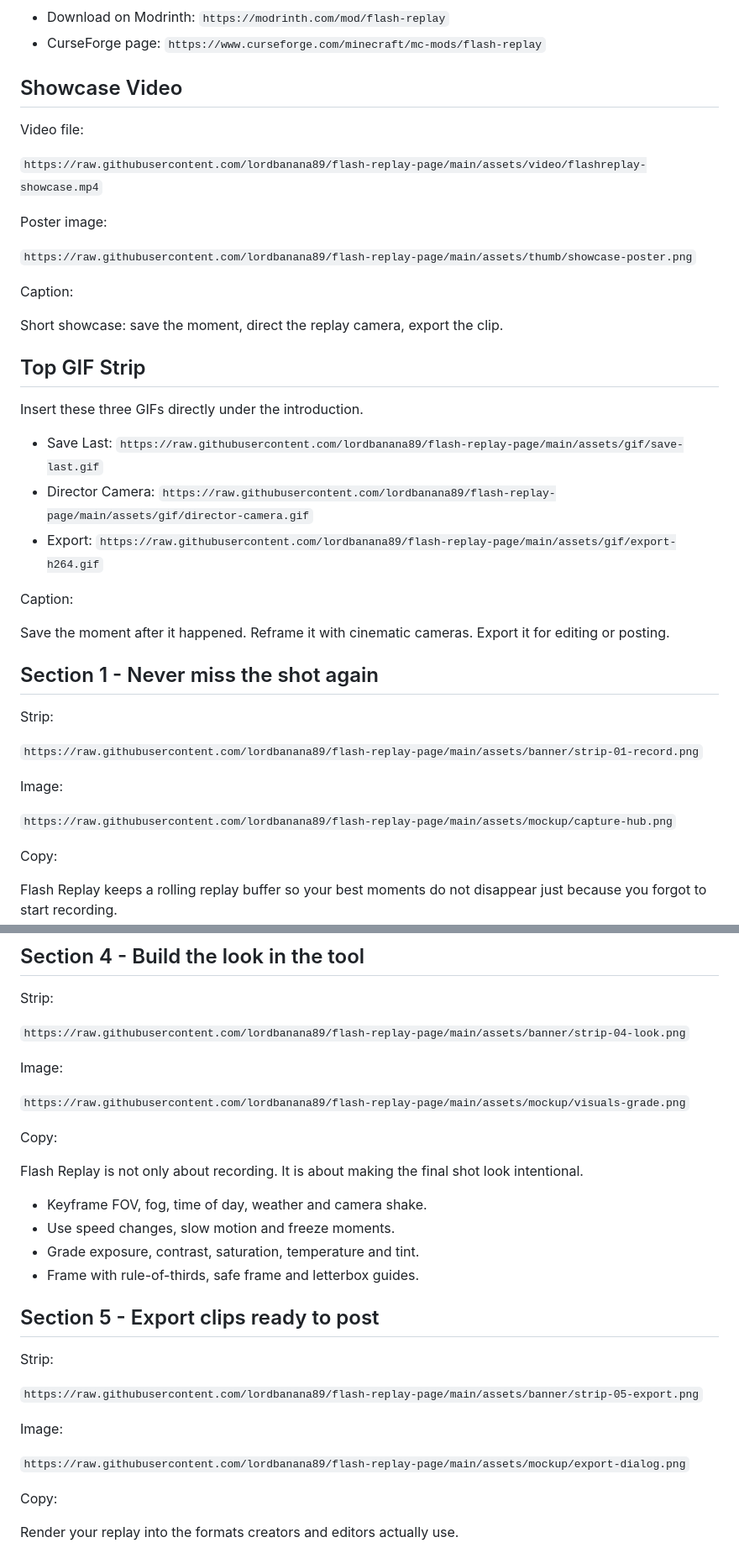
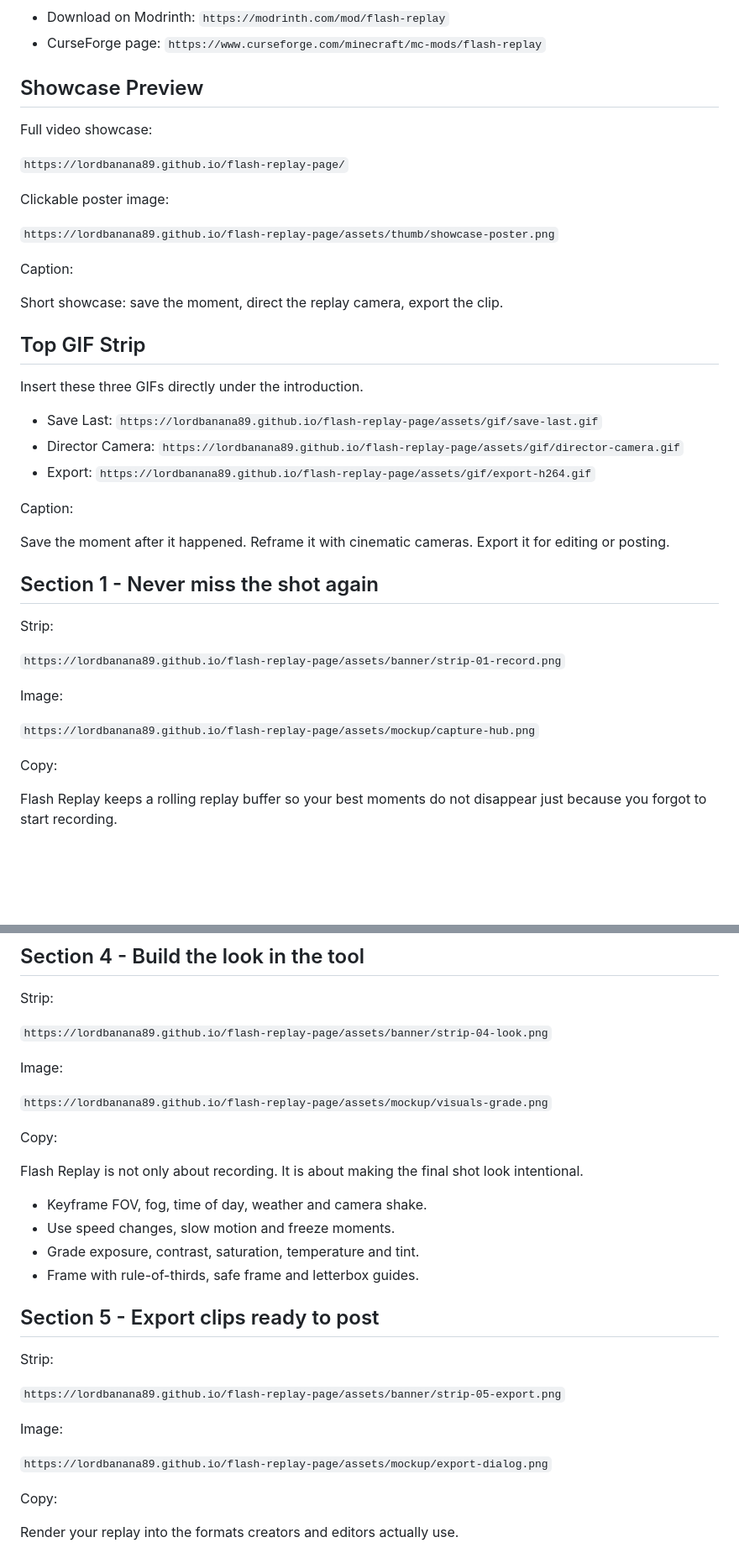
Before and after one commit to lordbanana89/flash-replay-page, a Markdown page: curseforge-description.md, 2 parts joined by grey strips. Shown at 84% size. Rendered like a GitHub page; blank space fills up the shorter version.

Commit message:
Align CurseForge guide with safe assets

```diff
--- a/curseforge-description.md
+++ b/curseforge-description.md
@@ -23,15 +23,15 @@ Buttons/links:
 - Download on Modrinth: `https://modrinth.com/mod/flash-replay`
 - CurseForge page: `https://www.curseforge.com/minecraft/mc-mods/flash-replay`
 
-## Showcase Video
+## Showcase Preview
 
-Video file:
+Full video showcase:
 
-`https://raw.githubusercontent.com/lordbanana89/flash-replay-page/main/assets/video/flashreplay-showcase.mp4`
+`https://lordbanana89.github.io/flash-replay-page/`
 
-Poster image:
+Clickable poster image:
 
-`https://raw.githubusercontent.com/lordbanana89/flash-replay-page/main/assets/thumb/showcase-poster.png`
+`https://lordbanana89.github.io/flash-replay-page/assets/thumb/showcase-poster.png`
 
 Caption:
 
@@ -41,9 +41,9 @@ Short showcase: save the moment, direct the replay camera, export the clip.
 
 Insert these three GIFs directly under the introduction.
 
-- Save Last: `https://raw.githubusercontent.com/lordbanana89/flash-replay-page/main/assets/gif/save-last.gif`
-- Director Camera: `https://raw.githubusercontent.com/lordbanana89/flash-replay-page/main/assets/gif/director-camera.gif`
-- Export: `https://raw.githubusercontent.com/lordbanana89/flash-replay-page/main/assets/gif/export-h264.gif`
+- Save Last: `https://lordbanana89.github.io/flash-replay-page/assets/gif/save-last.gif`
+- Director Camera: `https://lordbanana89.github.io/flash-replay-page/assets/gif/director-camera.gif`
+- Export: `https://lordbanana89.github.io/flash-replay-page/assets/gif/export-h264.gif`
 
 Caption:
 
@@ -53,11 +53,11 @@ Save the moment after it happened. Reframe it with cinematic cameras. Export it
 
 Strip:
 
-`https://raw.githubusercontent.com/lordbanana89/flash-replay-page/main/assets/banner/strip-01-record.png`
+`https://lordbanana89.github.io/flash-replay-page/assets/banner/strip-01-record.png`
 
 Image:
 
-`https://raw.githubusercontent.com/lordbanana89/flash-replay-page/main/assets/mockup/capture-hub.png`
+`https://lordbanana89.github.io/flash-replay-page/assets/mockup/capture-hub.png`
 
 Copy:
 
@@ -110,11 +110,11 @@ Turn replay entities into directable performers for thumbnails, machinima shots,
 
 Strip:
 
-`https://raw.githubusercontent.com/lordbanana89/flash-replay-page/main/assets/banner/strip-04-look.png`
+`https://lordbanana89.github.io/flash-replay-page/assets/banner/strip-04-look.png`
 
 Image:
 
-`https://raw.githubusercontent.com/lordbanana89/flash-replay-page/main/assets/mockup/visuals-grade.png`
+`https://lordbanana89.github.io/flash-replay-page/assets/mockup/visuals-grade.png`
 
 Copy:
 
@@ -129,11 +129,11 @@ Flash Replay is not only about recording. It is about making the final shot look
 
 Strip:
 
-`https://raw.githubusercontent.com/lordbanana89/flash-replay-page/main/assets/banner/strip-05-export.png`
+`https://lordbanana89.github.io/flash-replay-page/assets/banner/strip-05-export.png`
 
 Image:
 
-`https://raw.githubusercontent.com/lordbanana89/flash-replay-page/main/assets/mockup/export-dialog.png`
+`https://lordbanana89.github.io/flash-replay-page/assets/mockup/export-dialog.png`
 
 Copy:
 
```
Also changed, not shown: other parts of curseforge-description.md (+7 -7 lines).
